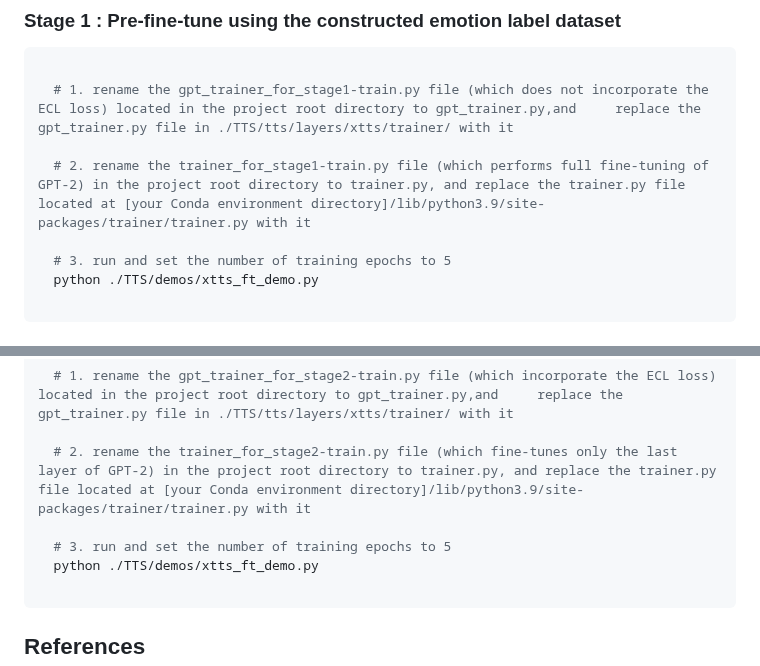
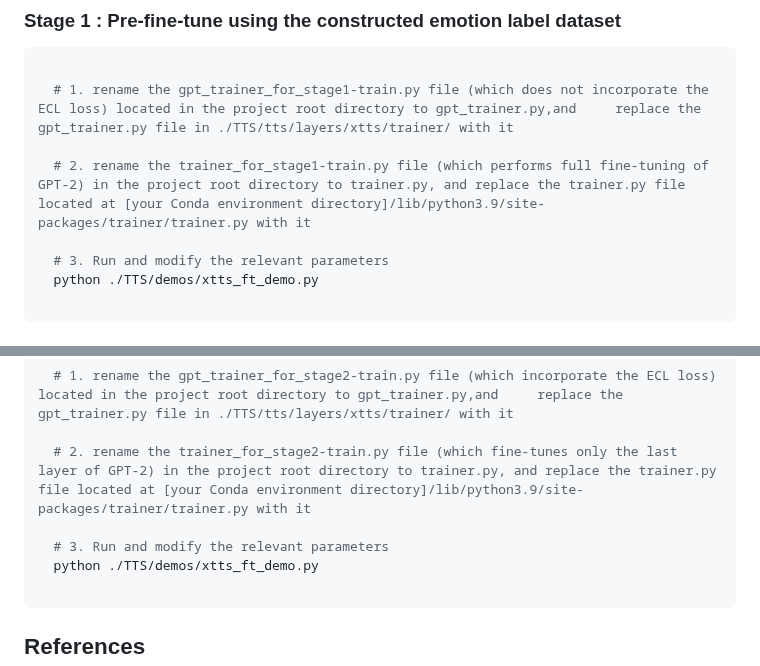
Before and after one commit to JinYuanZhang999/Emo-Lables-XTTS, a Markdown page: README.md, 2 parts joined by grey strips. Rendered like a GitHub page.

````diff
--- a/README.md
+++ b/README.md
@@ -58,7 +58,7 @@ Download the pretrained Model weights and run:
 
   # 2. rename the trainer_for_stage1-train.py file (which performs full fine-tuning of GPT-2) in the project root directory to trainer.py, and replace the trainer.py file located at [your Conda environment directory]/lib/python3.9/site-packages/trainer/trainer.py with it
 
-  # 3. run and set the number of training epochs to 5
+  # 3. Run and modify the relevant parameters
   python ./TTS/demos/xtts_ft_demo.py
 
 ```
@@ -71,7 +71,7 @@ Download the pretrained Model weights and run:
 
   # 2. rename the trainer_for_stage2-train.py file (which fine-tunes only the last layer of GPT-2) in the project root directory to trainer.py, and replace the trainer.py file located at [your Conda environment directory]/lib/python3.9/site-packages/trainer/trainer.py with it
 
-  # 3. run and set the number of training epochs to 5
+  # 3. Run and modify the relevant parameters
   python ./TTS/demos/xtts_ft_demo.py
 
 ```
````
